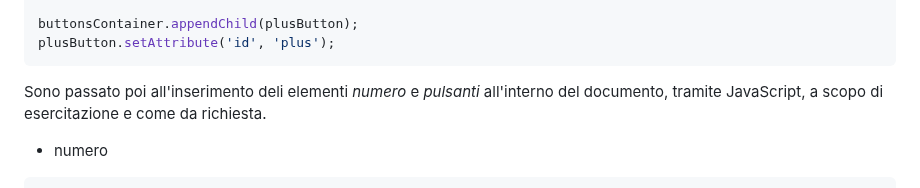
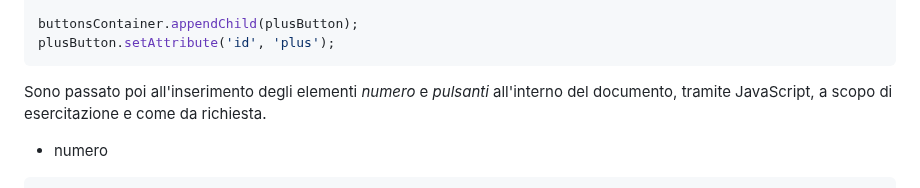
Before and after one commit to egidiosalinaro/counter, a Markdown page: README.md, the part around the change. Drawn GitHub-style.

````diff
--- a/README.md
+++ b/README.md
@@ -87,7 +87,7 @@ buttonsContainer.appendChild(plusButton);
 plusButton.setAttribute('id', 'plus');
 ```
 
-Sono passato poi all'inserimento deli elementi _numero_ e _pulsanti_ all'interno del documento, tramite JavaScript, a scopo di esercitazione e come da richiesta.
+Sono passato poi all'inserimento degli elementi _numero_ e _pulsanti_ all'interno del documento, tramite JavaScript, a scopo di esercitazione e come da richiesta.
   * numero
   ```sh
   let numbers = [
````
